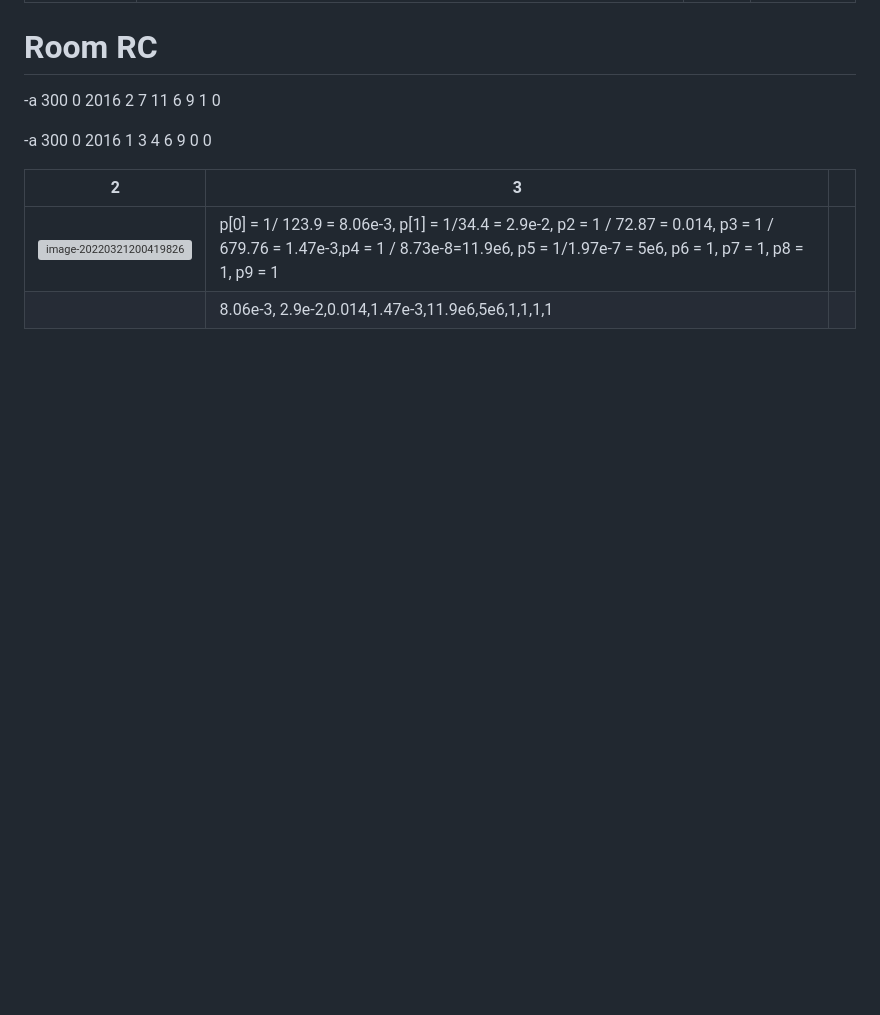
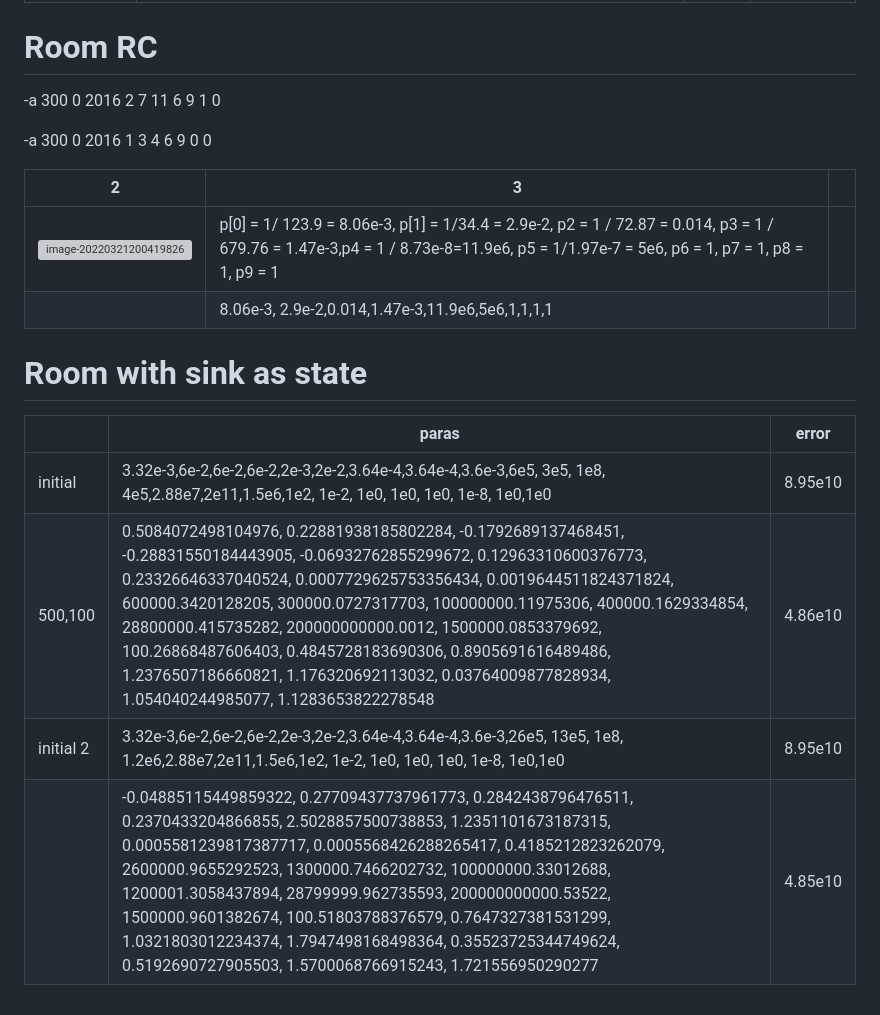
Before and after one commit to xixihaha1995/Hybrid_RC_GGMR, a Markdown page: research_report.md, the part around the change. Rendered like a GitHub page; blank space fills up the shorter version; grey boxes are pictures that could not be loaded.

Commit message:
time for writing and GGMR

```diff
--- a/research_report.md
+++ b/research_report.md
@@ -261,3 +261,12 @@ r out cav, r cav room, c cav, alpha sol cav
 | ------------------------------------------------------------ | ------------------------------------------------------------ | ---- |
 | ![image-20220321200419826](C:\Users\wulic\AppData\Roaming\Typora\typora-user-images\image-20220321200419826.png) | p[0] = 1/ 123.9 = 8.06e-3, p[1] = 1/34.4 = 2.9e-2, p2 = 1 / 72.87 = 0.014, p3 = 1 / 679.76 = 1.47e-3,p4 = 1 / 8.73e-8=11.9e6, p5 = 1/1.97e-7 = 5e6, p6 = 1, p7 = 1, p8 = 1, p9 = 1 |      |
 |                                                              | 8.06e-3, 2.9e-2,0.014,1.47e-3,11.9e6,5e6,1,1,1,1             |      |
+
+# Room with sink as state
+
+|           | paras                                                        | error   |
+| --------- | ------------------------------------------------------------ | ------- |
+| initial   | 3.32e-3,6e-2,6e-2,6e-2,2e-3,2e-2,3.64e-4,3.64e-4,3.6e-3,6e5, 3e5, 1e8, 4e5,2.88e7,2e11,1.5e6,1e2, 1e-2, 1e0, 1e0, 1e0, 1e-8, 1e0,1e0 | 8.95e10 |
+| 500,100   | 0.5084072498104976, 0.22881938185802284, -0.1792689137468451, -0.28831550184443905, -0.06932762855299672, 0.12963310600376773, 0.23326646337040524, 0.0007729625753356434, 0.0019644511824371824, 600000.3420128205, 300000.0727317703, 100000000.11975306, 400000.1629334854, 28800000.415735282, 200000000000.0012, 1500000.0853379692, 100.26868487606403, 0.4845728183690306, 0.8905691616489486, 1.2376507186660821, 1.176320692113032, 0.03764009877828934, 1.054040244985077, 1.1283653822278548 | 4.86e10 |
+| initial 2 | 3.32e-3,6e-2,6e-2,6e-2,2e-3,2e-2,3.64e-4,3.64e-4,3.6e-3,26e5, 13e5, 1e8, 1.2e6,2.88e7,2e11,1.5e6,1e2, 1e-2, 1e0, 1e0, 1e0, 1e-8, 1e0,1e0 | 8.95e10 |
+|           | -0.04885115449859322, 0.27709437737961773, 0.2842438796476511, 0.2370433204866855, 2.5028857500738853, 1.2351101673187315, 0.0005581239817387717, 0.0005568426288265417, 0.4185212823262079, 2600000.9655292523, 1300000.7466202732, 100000000.33012688, 1200001.3058437894, 28799999.962735593, 200000000000.53522, 1500000.9601382674, 100.51803788376579, 0.7647327381531299, 1.0321803012234374, 1.7947498168498364, 0.35523725344749624, 0.5192690727905503, 1.5700068766915243, 1.721556950290277 | 4.85e10 |
```
Also changed, not shown: _3_rs_rc_py3/_6_swarm_performance_report_initial_rmse.png (added), _3_rs_rc_py3/_6_swarm_performance_report_initial_zoom.png (added), _3_rs_rc_py3/_6_swarm_performance_report_opt.png (added), _3_rs_rc_py3/_6_swarm_performance_report_opt_zoom.png (added), _3_rs_rc_py3/_6_swarm_performance_report_rmse.png (renamed from _3_rs_rc_py3/_6_swarm_performance_report.png), 4 other files.
